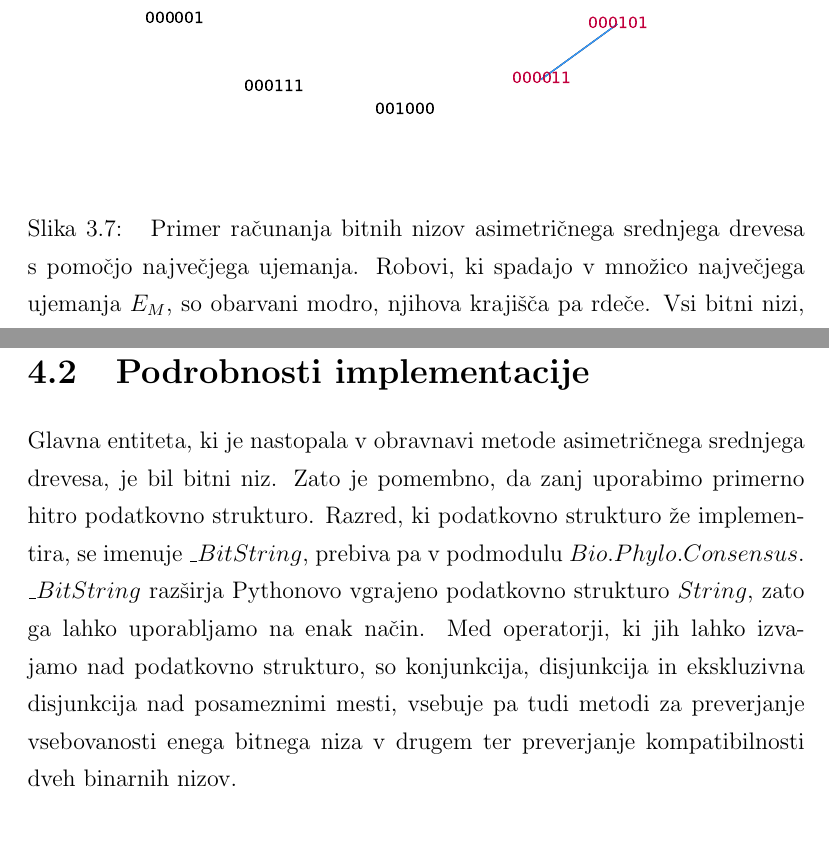
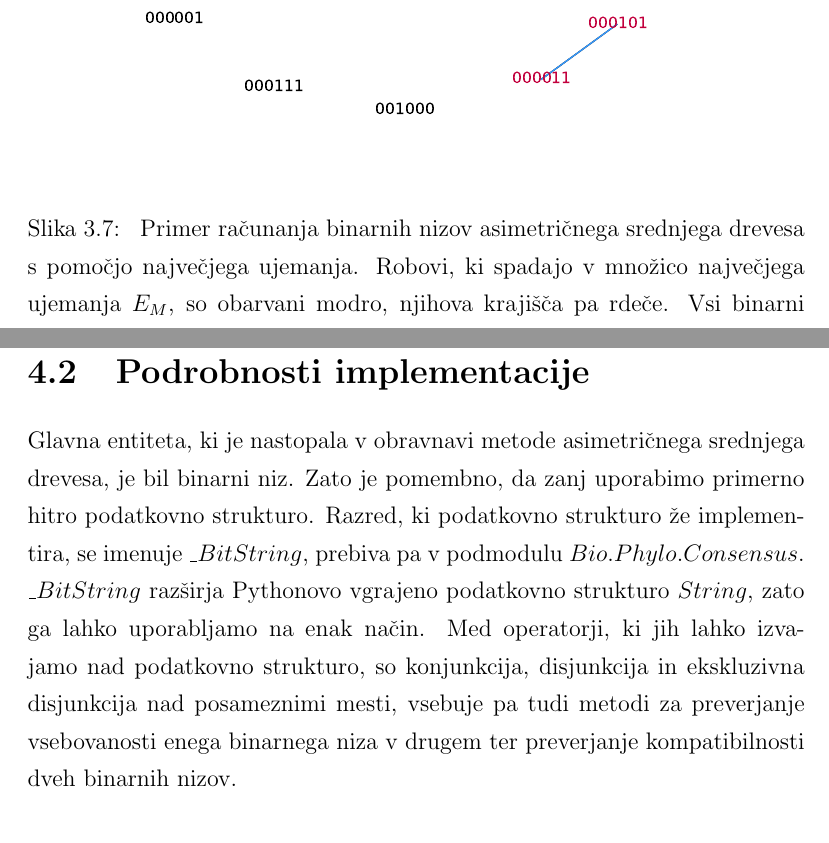
Before and after one commit to usoban/amt-consensus, a LaTeX thesis (diploma.tex): two parts of pages 44 and 46 of 87 before the commit and two parts of pages 44 and 46 of 85 after it, joined at a grey line, cut so that both start at the same text. Compiled offline with pdfLaTeX.

Commit message:
Bitni niz -> binarni niz, oznake vhodnih dreves

```diff
--- a/diploma.tex
+++ b/diploma.tex
@@ -1011,9 +1011,9 @@ množice hkrati~\cite{pw}.
 		\includegraphics[scale=0.65, clip=true, trim=2cm 1cm 1cm 2cm]{gfx/maxmatch_graph.pdf}
 	\end{center}
 	\caption{
-		Primer računanja bitnih nizov asimetričnega srednjega drevesa s pomočjo
+		Primer računanja binarnih nizov asimetričnega srednjega drevesa s pomočjo
 		največjega ujemanja. Robovi, ki spadajo v množico največjega ujemanja
-		$E_{M}$, so obarvani modro, njihova krajišča pa rdeče. Vsi bitni nizi,
+		$E_{M}$, so obarvani modro, njihova krajišča pa rdeče. Vsi binarni nizi,
 		ki so obarvani črno, sestavljajo končno drevo.
 	}
 	\label{img-maxmatch}
@@ -1054,14 +1054,14 @@ izračunom in ni vezan na končni format.
 
 \section{Podrobnosti implementacije}
 Glavna entiteta, ki je nastopala v obravnavi metode asimetričnega srednjega
-drevesa, je bil bitni niz. Zato je pomembno, da zanj uporabimo primerno hitro
+drevesa, je bil binarni niz. Zato je pomembno, da zanj uporabimo primerno hitro
 podatkovno strukturo. Razred, ki podatkovno strukturo že implementira, se
 imenuje $\_BitString$, prebiva pa v podmodulu $Bio.Phylo.Consensus$.
 $\_BitString$ razširja Pythonovo vgrajeno podatkovno strukturo $String$,
 zato ga lahko uporabljamo na enak način. Med operatorji, ki jih lahko izvajamo
 nad podatkovno strukturo, so konjunkcija, disjunkcija in ekskluzivna
 disjunkcija nad posameznimi mesti, vsebuje pa tudi metodi za preverjanje
-vsebovanosti enega bitnega niza v drugem ter preverjanje kompatibilnosti
+vsebovanosti enega binarnega niza v drugem ter preverjanje kompatibilnosti
 dveh binarnih nizov.
 
 \subsection{Izračun največje neodvisne množice}
```
Also changed, not shown: diploma.pdf, gfx/eval_input.pdf, gfx/eval_input_2.pdf, gfx/eval_input_3.pdf, diploma.tex (6 more changed lines).
